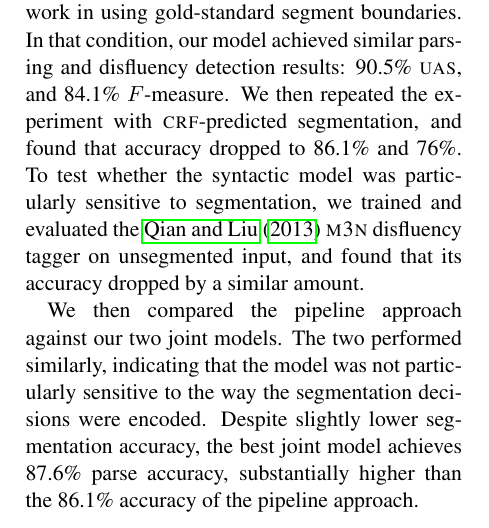
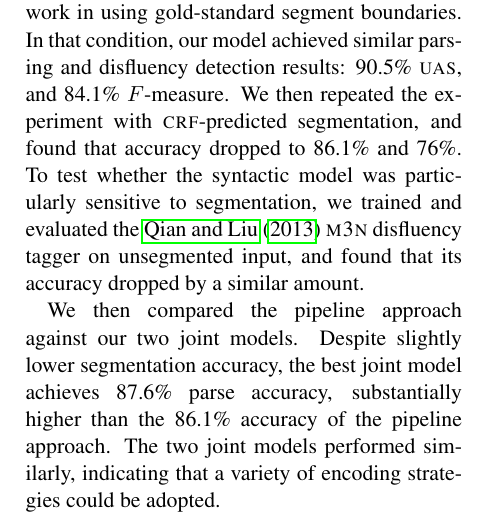
Before and after one commit to syllog1sm/latex, a LaTeX paper (papers/joint_segment/main.tex): part of one column of page 1 of 10, cut so that both start at the same text. Compiled offline with pdfLaTeX.

```diff
--- a/papers/joint_segment/main.tex
+++ b/papers/joint_segment/main.tex
@@ -156,12 +156,12 @@
 unsegmented input, and found that its accuracy dropped by a similar amount.
 
 We then compared the pipeline approach against our two joint models.
-The two performed similarly, indicating that the model was not particularly
-sensitive to the way the segmentation decisions were encoded.
 Despite slightly lower segmentation accuracy,
 the best joint
 model achieves 87.6\% parse accuracy, substantially higher than the 86.1\%
 accuracy of the pipeline approach.
+The two joint models performed similarly, indicating that a variety of encoding
+strategies could be adopted.
 
 
 \section{Spoken Language Understanding}
```
